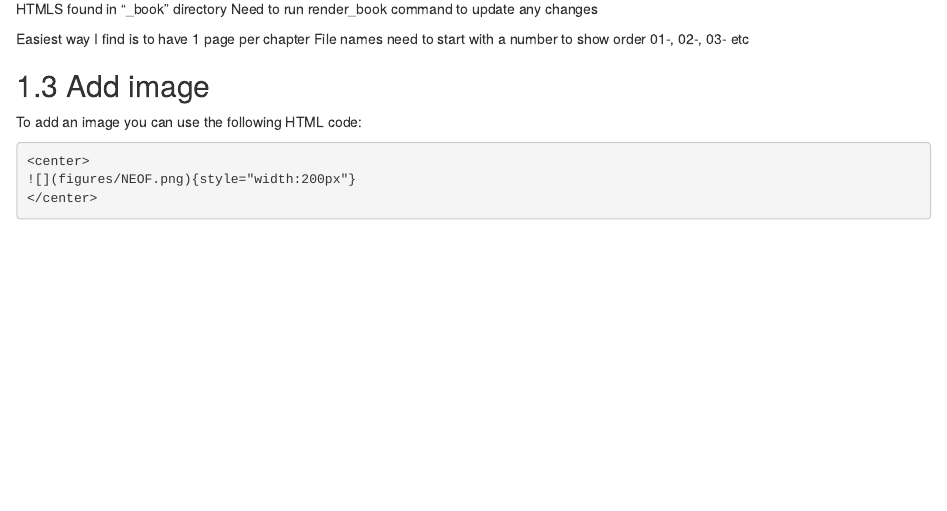
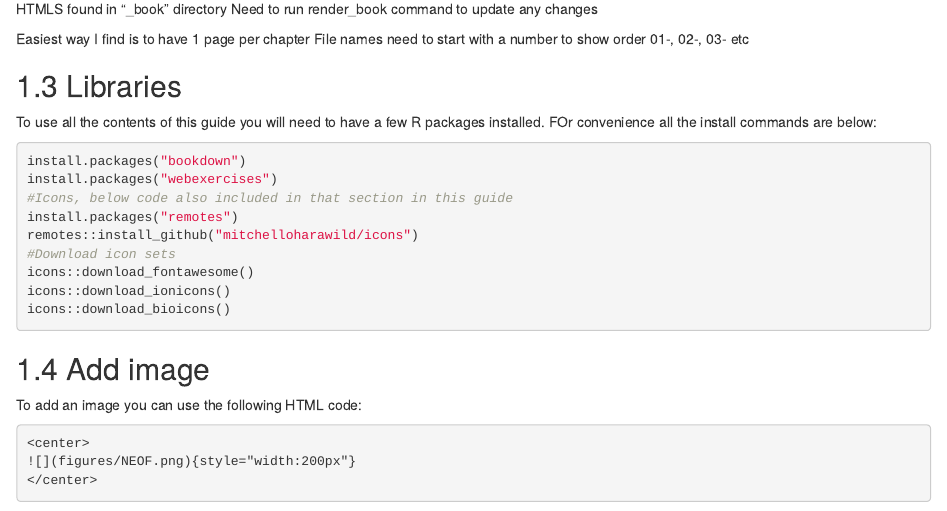
Before and after one commit to m-gemmell/Nextflow_guide, an R Markdown document (01-MG_Bookdown_guide.Rmd): the page in a window 1100 px wide, from 670 px down. Rendered offline with R 4.5, knitr and Pandoc, with nearby package versions; drawn as R Markdown's standard HTML page in place of the format the file asks for; some code elsewhere in the file could not run offline.

Commit message:
instal instructions

````diff
--- a/01-MG_Bookdown_guide.Rmd
+++ b/01-MG_Bookdown_guide.Rmd
@@ -61,6 +61,23 @@ bookdown::render_book("01-XX.Rmd", "bookdown::gitbook")
 HTMLS found in "\_book" directory Need to run render_book command to update any changes
 
 Easiest way I find is to have 1 page per chapter File names need to start with a number to show order 01-, 02-, 03- etc
+
+## Libraries
+
+To use all the contents of this guide you will need to have a few R packages installed.
+FOr convenience all the install commands are below:
+
+```{R, eval=FALSE}
+install.packages("bookdown")
+install.packages("webexercises")
+#Icons, below code also included in that section in this guide
+install.packages("remotes")
+remotes::install_github("mitchelloharawild/icons")
+#Download icon sets
+icons::download_fontawesome()
+icons::download_ionicons()
+icons::download_bioicons()
+```
 
 ## Add image
 
````
Also changed, not shown: MG Bookdown guide.Rmd (+17 -0 lines), 4 other files.
